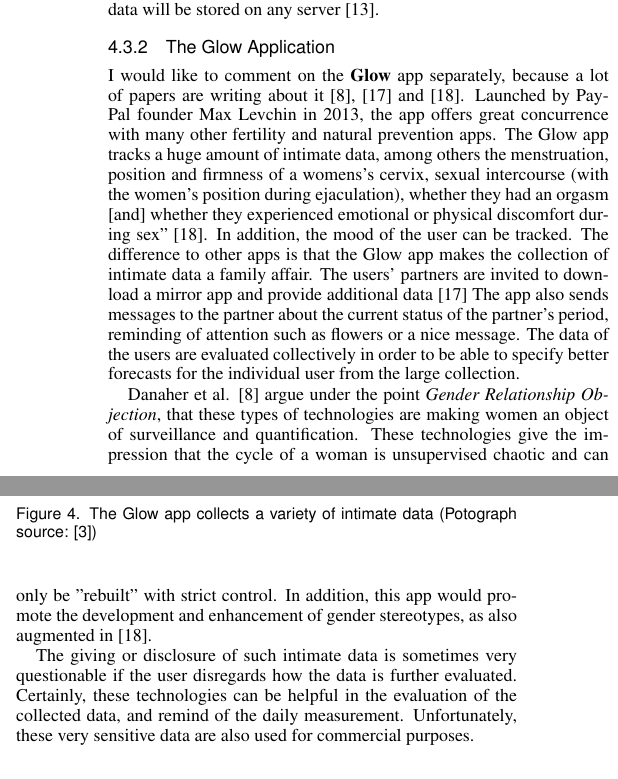
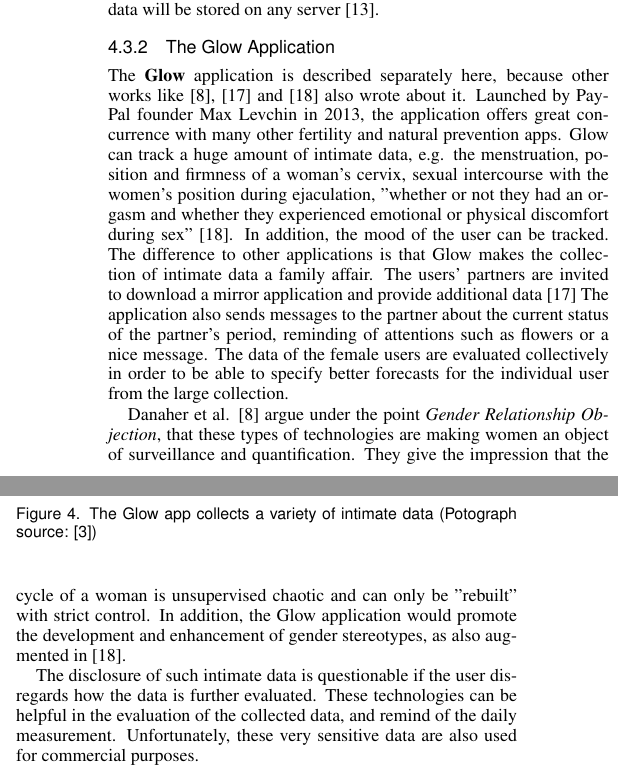
Before and after one commit to mieztatz/advanced_seminar_media_informatics, a LaTeX document (paper/paper_irmscher.tex, which reads paper/sections/considerations.tex): two parts of the columns of page 5 of 9, joined at a grey line, cut so that both start at the same text. The pictures show the PDF file paper/paper_irmscher.pdf that the author committed with the source.

Commit message:
Condition C, second part

```diff
--- a/paper/sections/considerations.tex
+++ b/paper/sections/considerations.tex
@@ -128,22 +128,22 @@ The \textbf{Lily} application offers its users to whether they use it in full fu
 
 \subsubsection{The Glow Application}
 \label{subsubsec:glow_application}
-I would like to comment on the \textbf{Glow} app separately, because a lot of papers are writing about it \cite{doi:10.1080/15265161.2017.1409823}, \cite{levy2014intimate} and \cite{doi:10.1080/13691058.2014.920528}.
+The \textbf{Glow} application is described separately here, because other works like  \cite{doi:10.1080/15265161.2017.1409823}, \cite{levy2014intimate} and \cite{doi:10.1080/13691058.2014.920528} also wrote about it.
 \begin{figure}[htb]
 	\centering
 	\includegraphics[width=\linewidth]{img/Glow-App-review-screenshot-1.jpg}
 	\caption{The Glow app collects a variety of intimate data (Potograph source: \cite{glowApp})}
 	\label{fig:glow_app}
 \end{figure}
-Launched by PayPal founder Max Levchin in 2013, the app offers great concurrence with many other fertility and natural prevention apps. The Glow app tracks a huge amount of intimate data, among others the menstruation, position and firmness of a womens's cervix, sexual intercourse (with the women's position during ejaculation), whether they had an orgasm [and] whether they experienced emotional or physical discomfort during sex" \cite{doi:10.1080/13691058.2014.920528}. In addition, the mood of the user can be tracked.
-The difference to other apps is that the Glow app makes the collection of intimate data a family affair. The users' partners are invited to download a mirror app and provide additional data \cite{levy2014intimate} The app also sends messages to the partner about the current status of the partner's period, reminding of attention such as flowers or a nice message.
-The data of the users are evaluated collectively in order to be able to specify better forecasts for the individual user from the large collection.
+Launched by PayPal founder Max Levchin in 2013, the application offers great concurrence with many other fertility and natural prevention apps. Glow can track a huge amount of intimate data, e.g. the menstruation, position and firmness of a woman's cervix, sexual intercourse with the women's position during ejaculation, "whether or not they had an orgasm and whether they experienced emotional or physical discomfort during sex" \cite{doi:10.1080/13691058.2014.920528}. In addition, the mood of the user can be tracked.
+The difference to other applications is that Glow makes the collection of intimate data a family affair. The users' partners are invited to download a mirror application and provide additional data \cite{levy2014intimate} The application also sends messages to the partner about the current status of the partner's period, reminding of attentions such as flowers or a nice message.
+The data of the female users are evaluated collectively in order to be able to specify better forecasts for the individual user from the large collection.
 
 Danaher et al. \cite{doi:10.1080/15265161.2017.1409823} argue under the point \textit{Gender Relationship Objection}, that these types of technologies are making women an object of surveillance and quantification.
-These technologies give the impression that the cycle of a woman is unsupervised chaotic and can only be "rebuilt" with strict control.
-In addition, this app would promote the development and enhancement of gender stereotypes, as also augmented in \cite{doi:10.1080/13691058.2014.920528}.
+They give the impression that the cycle of a woman is unsupervised chaotic and can only be "rebuilt" with strict control.
+In addition, the Glow application would promote the development and enhancement of gender stereotypes, as also augmented in \cite{doi:10.1080/13691058.2014.920528}.
 
-The giving or disclosure of such intimate data is sometimes very questionable if the user disregards how the data is further evaluated. Certainly, these technologies can be helpful in the evaluation of the collected data, and remind of the daily measurement. Unfortunately, these very sensitive data are also used for commercial purposes.
+The disclosure of such intimate data is questionable if the user disregards how the data is further evaluated. These technologies can be helpful in the evaluation of the collected data, and remind of the daily measurement. Unfortunately, these very sensitive data are also used for commercial purposes.
 
 \subsection{Condition D: Surveillance, abuse and revenge}
 \label{subsec:D}
```
Also changed, not shown: paper/paper_irmscher.pdf.
